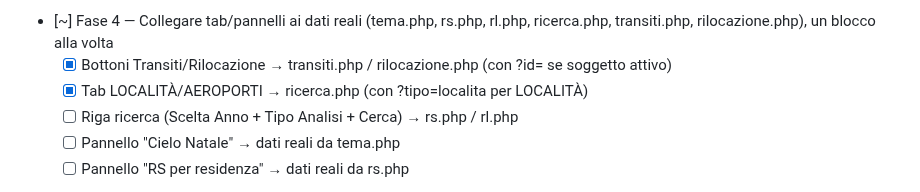
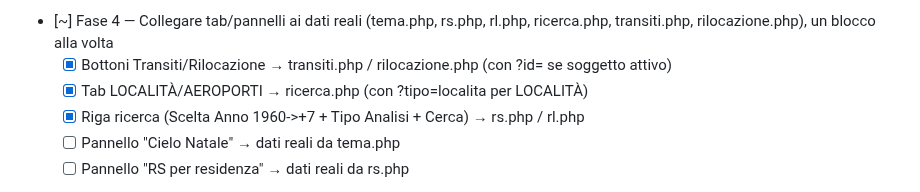
Before and after one commit to ldweb05/astrolab, a Markdown page: docs/roadmap_nuova_dashboard.md, the part around the change. GitHub-like rendering.

Commit message:
docs: segnata completata riga ricerca in roadmap

```diff
--- a/docs/roadmap_nuova_dashboard.md
+++ b/docs/roadmap_nuova_dashboard.md
@@ -64,7 +64,7 @@ solo perché il comportamento di `index.php` osservato coincide).
 - [~] Fase 4 — Collegare tab/pannelli ai dati reali (tema.php, rs.php, rl.php, ricerca.php, transiti.php, rilocazione.php), un blocco alla volta
   - [x] Bottoni Transiti/Rilocazione → transiti.php / rilocazione.php (con ?id= se soggetto attivo)
   - [x] Tab LOCALITÀ/AEROPORTI → ricerca.php (con ?tipo=localita per LOCALITÀ)
-  - [ ] Riga ricerca (Scelta Anno + Tipo Analisi + Cerca) → rs.php / rl.php
+  - [x] Riga ricerca (Scelta Anno 1960->+7 + Tipo Analisi + Cerca) → rs.php / rl.php
   - [ ] Pannello "Cielo Natale" → dati reali da tema.php
   - [ ] Pannello "RS per residenza" → dati reali da rs.php
 - [ ] Fase 5 — Restyle dropdown Help con palette Sahara (solo colori/font, nessuna modifica di contenuto/struttura)
```
